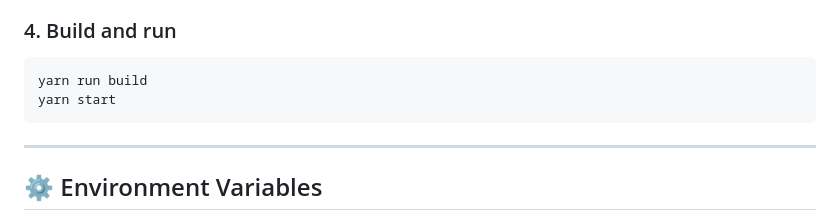
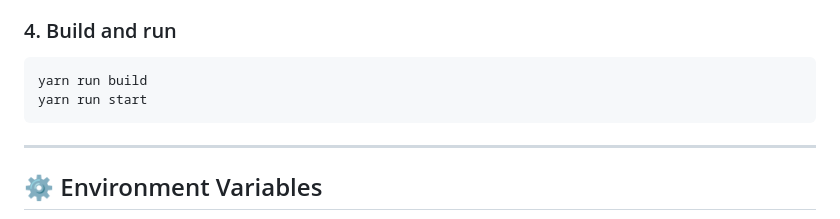
Before and after one commit to jmrl23/fastify-template, a Markdown page: README.md, the part around the change. Drawn GitHub-style.

Commit message:
chore(docs): update readme

````diff
--- a/README.md
+++ b/README.md
@@ -87,7 +87,7 @@ yarn run start:dev
 
 ```bash
 yarn run build
-yarn start
+yarn run start
 ```
 
 ---
````
